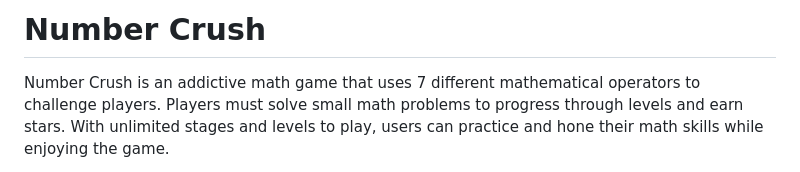
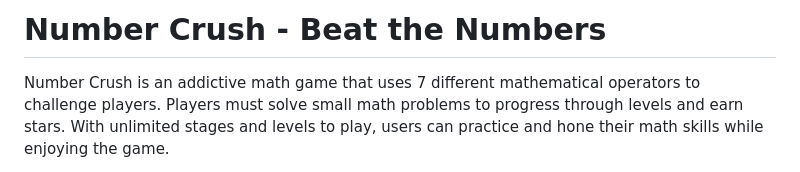
Before and after one commit to SakunthaMV/number_crush, a Markdown page: README.md, the part around the change. GitHub-like rendering.

Commit message:
change the title of read me

```diff
--- a/README.md
+++ b/README.md
@@ -1,4 +1,4 @@
-# Number Crush
+# Number Crush - Beat the Numbers
 Number Crush is an addictive math game that uses 7 different mathematical operators to challenge players. Players must solve small math problems to progress through levels and earn stars. With unlimited stages and levels to play, users can practice and hone their math skills while enjoying the game.
 
 Number Crush is available on both Android and iOS devices and is suitable for anyone who knows about numbers and operators. Developed by two undergraduate engineers, Sakuntha Hansaka and Thamindu Manodya, Number Crush is a unique and fun way to learn math.
```
